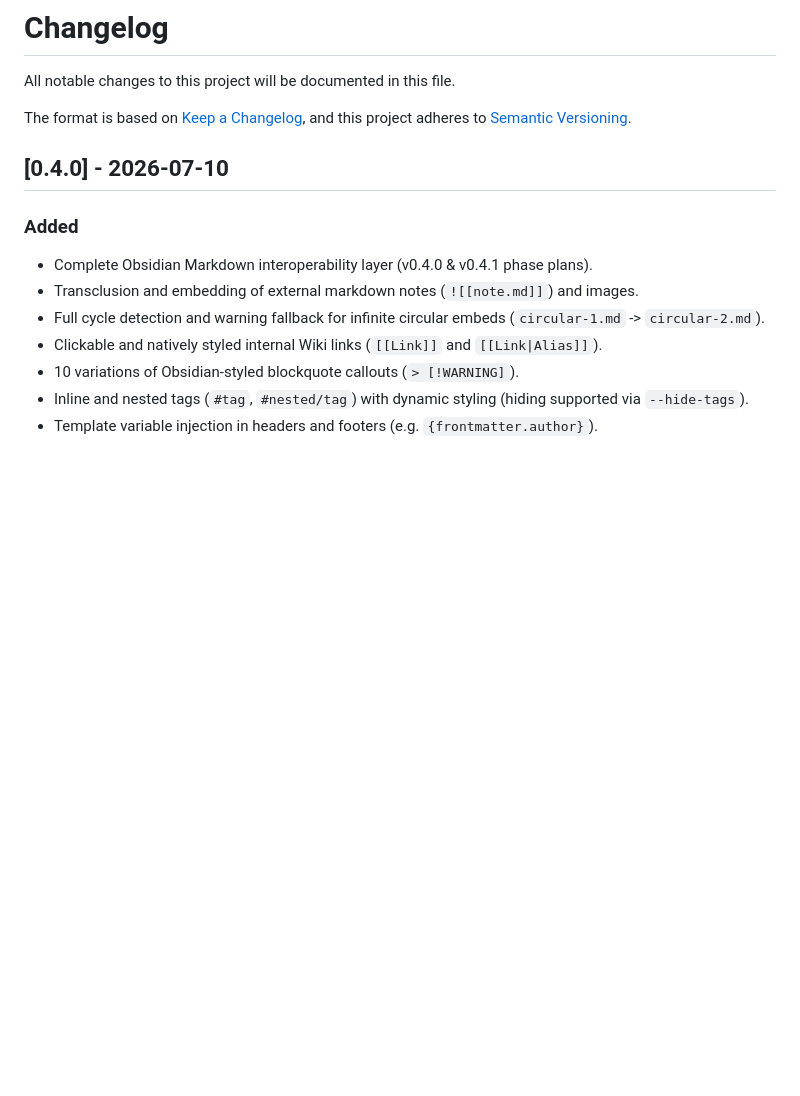
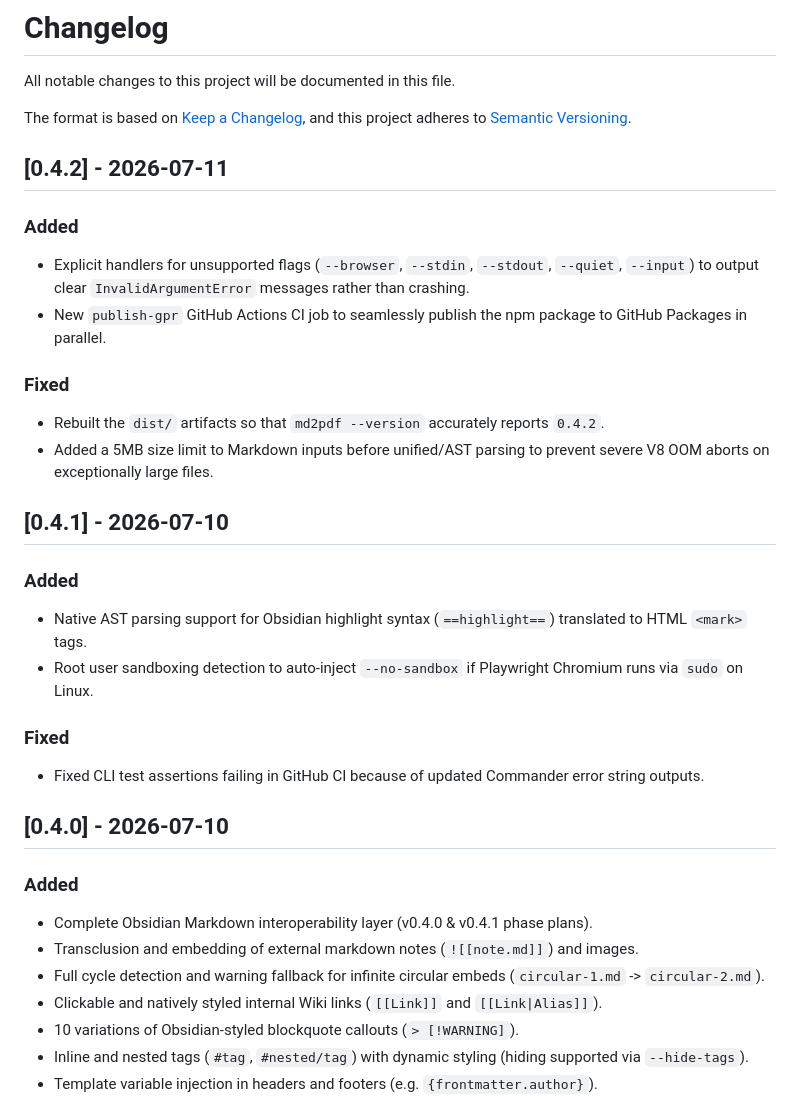
Before and after one commit to amitdevx/md2pdf, a Markdown page: CHANGELOG.md, the part around the change. Drawn GitHub-style; blank space fills up the shorter version.

Commit message:
docs: update docs for v0.4.2

```diff
--- a/CHANGELOG.md
+++ b/CHANGELOG.md
@@ -4,6 +4,25 @@ All notable changes to this project will be documented in this file.
 
 The format is based on [Keep a Changelog](https://keepachangelog.com/en/1.0.0/),
 and this project adheres to [Semantic Versioning](https://semver.org/spec/v2.0.0.html).
+
+## [0.4.2] - 2026-07-11
+
+### Added
+- Explicit handlers for unsupported flags (`--browser`, `--stdin`, `--stdout`, `--quiet`, `--input`) to output clear `InvalidArgumentError` messages rather than crashing.
+- New `publish-gpr` GitHub Actions CI job to seamlessly publish the npm package to GitHub Packages in parallel.
+
+### Fixed
+- Rebuilt the `dist/` artifacts so that `md2pdf --version` accurately reports `0.4.2`.
+- Added a 5MB size limit to Markdown inputs before unified/AST parsing to prevent severe V8 OOM aborts on exceptionally large files.
+
+## [0.4.1] - 2026-07-10
+
+### Added
+- Native AST parsing support for Obsidian highlight syntax (`==highlight==`) translated to HTML `<mark>` tags.
+- Root user sandboxing detection to auto-inject `--no-sandbox` if Playwright Chromium runs via `sudo` on Linux.
+
+### Fixed
+- Fixed CLI test assertions failing in GitHub CI because of updated Commander error string outputs.
 
 ## [0.4.0] - 2026-07-10
 
```
Also changed, not shown: README.md (+2 -2 lines).
